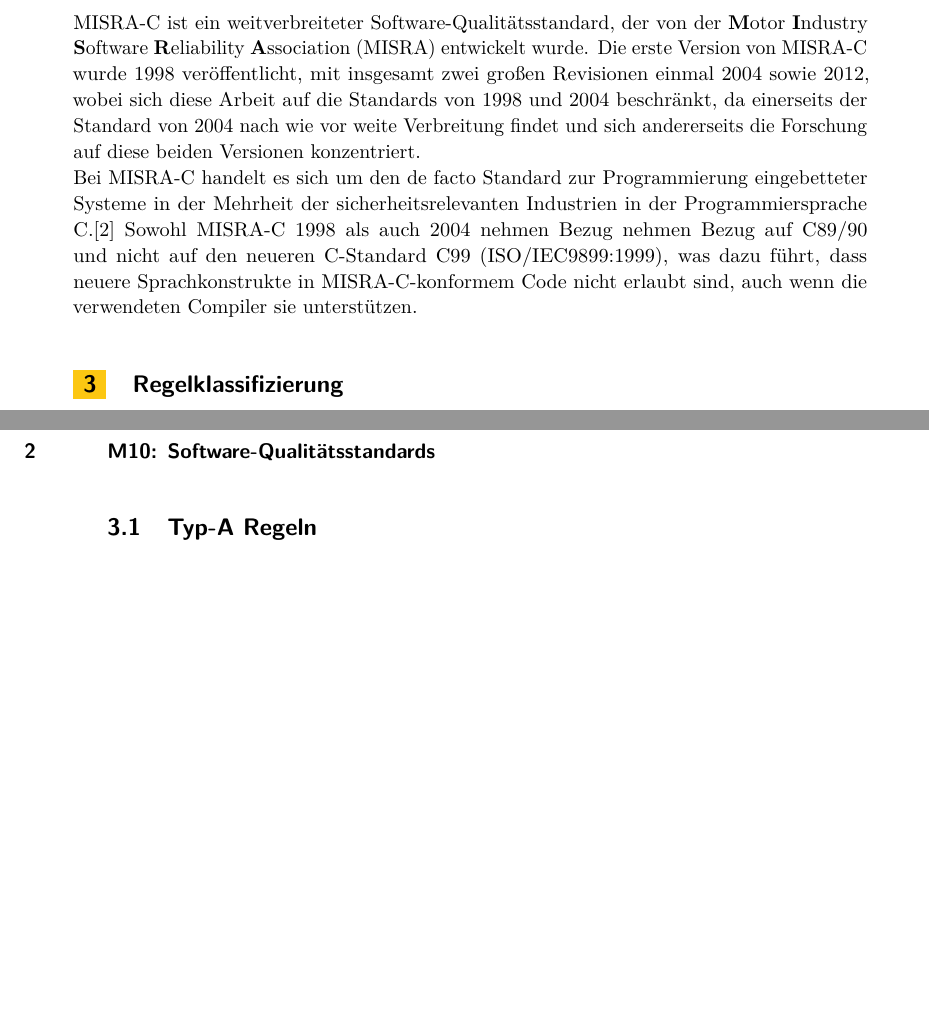
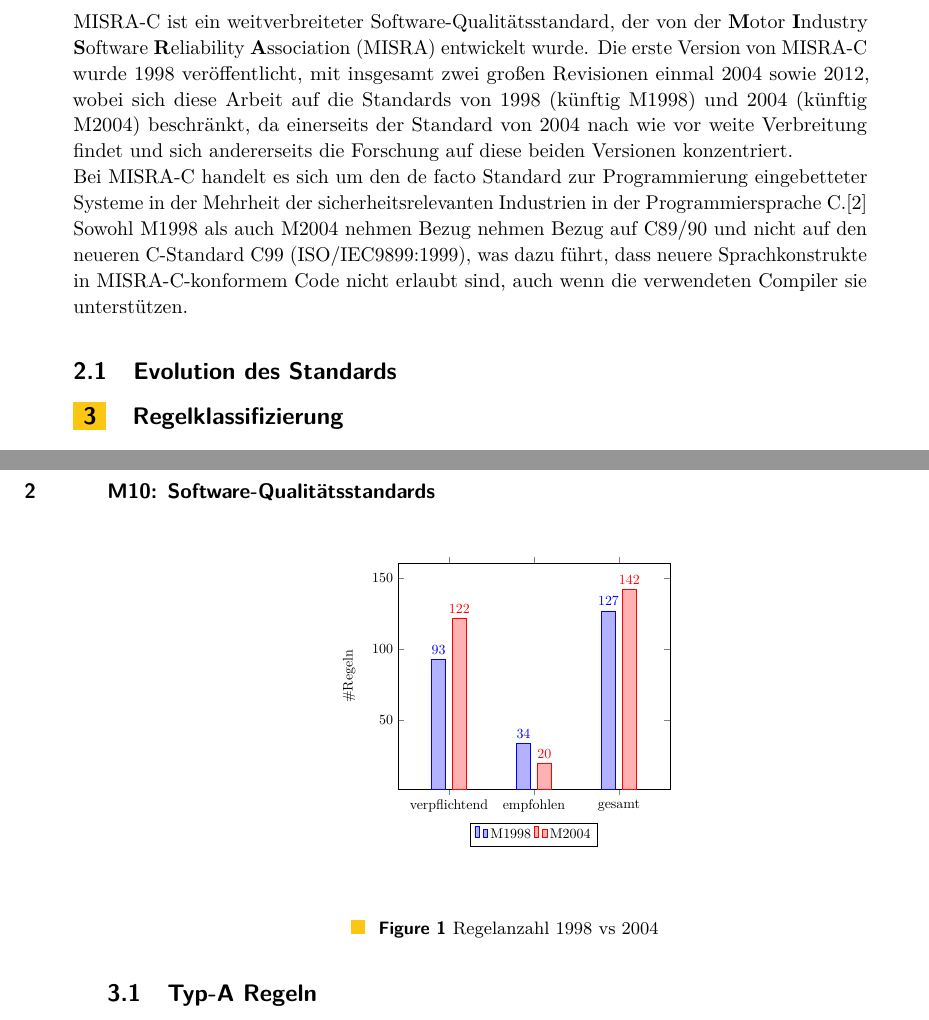
Before and after one commit to SeineEloquenz/prosem-sqs, a LaTeX paper (src/ausarbeitung.tex): two parts of pages 1 and 2 of 2, joined at a grey line, cut so that both start at the same text, the shorter picture padded with empty space. Compiled offline with pdfLaTeX.

Commit message:
Add graphic to misra section

```diff
--- a/src/ausarbeitung.tex
+++ b/src/ausarbeitung.tex
@@ -1,6 +1,7 @@
 \documentclass[a4paper,UKenglish,cleveref, autoref]{templates/lipics-v2019}
 \usepackage{csquotes}
 \usepackage{url}
+\usepackage{pgfplots}
 %This is a template for producing LIPIcs articles.
 %See lipics-manual.pdf for further information.
 %for A4 paper format use option "a4paper", for US-letter use option "letterpaper"
@@ -87,11 +88,21 @@
     \label{sec:misra-c}
     \misra\ ist ein weitverbreiteter \sqs, der von der \textbf{M}otor \textbf{I}ndustry \textbf{S}oftware \textbf{R}eliability \textbf{A}ssociation (MISRA) entwickelt wurde.
     Die erste Version von \misra\ wurde 1998 veröffentlicht, mit insgesamt zwei großen Revisionen einmal 2004 sowie 2012,
-    wobei sich diese Arbeit auf die Standards von 1998 und 2004 beschränkt, da einerseits der Standard von 2004 nach wie vor
+    wobei sich diese Arbeit auf die Standards von 1998 (künftig M1998) und 2004 (künftig M2004) beschränkt, da einerseits der Standard von 2004 nach wie vor
     weite Verbreitung findet und sich andererseits die Forschung auf diese beiden Versionen konzentriert.\\
     Bei \misra\ handelt es sich um den de facto Standard zur Programmierung eingebetteter Systeme in der Mehrheit der sicherheitsrelevanten Industrien in der Programmiersprache C\@.\cite{misra-website}
-    Sowohl \misra\ 1998 als auch 2004 nehmen Bezug nehmen Bezug auf C89/90 und nicht auf den neueren C-Standard C99 (ISO/IEC9899:1999), was dazu führt, dass neuere Sprachkonstrukte in
+    Sowohl M1998 als auch M2004 nehmen Bezug nehmen Bezug auf C89/90 und nicht auf den neueren C-Standard C99 (ISO/IEC9899:1999), was dazu führt, dass neuere Sprachkonstrukte in
     \misra-konformem Code nicht erlaubt sind, auch wenn die verwendeten Compiler sie unterstützen.
+
+    \subsection{Evolution des Standards}
+    \label{subsec:evolution-des-standards}
+
+    \begin{figure}
+        \centering
+        \captionsetup{justification=centering,margin=2cm}
+        \include{graphics/pie1998-2004}
+        \caption{Regelanzahl 1998 vs 2004}
+    \end{figure}
 
     \section{Regelklassifizierung}
     \label{sec:regelklassifizierung}
```
